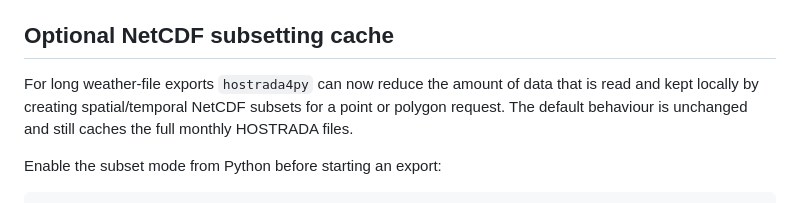
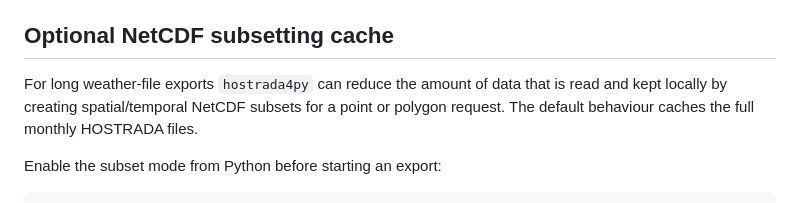
Before and after one commit to UdK-VPT/hostrada4py, a Markdown page: README.md, the part around the change. Rendered like a GitHub page.

Commit message:
Fix minor grammatical issues in README.md

```diff
--- a/README.md
+++ b/README.md
@@ -66,10 +66,9 @@ If additional HOSTRADA variables are available, a conservative weather-based cor
 
 ## Optional NetCDF subsetting cache
 
-For long weather-file exports `hostrada4py` can now reduce the amount of data
+For long weather-file exports `hostrada4py` can reduce the amount of data
 that is read and kept locally by creating spatial/temporal NetCDF subsets for a
-point or polygon request. The default behaviour is unchanged and still caches the
-full monthly HOSTRADA files.
+point or polygon request. The default behaviour caches the full monthly HOSTRADA files.
 
 Enable the subset mode from Python before starting an export:
 
```
